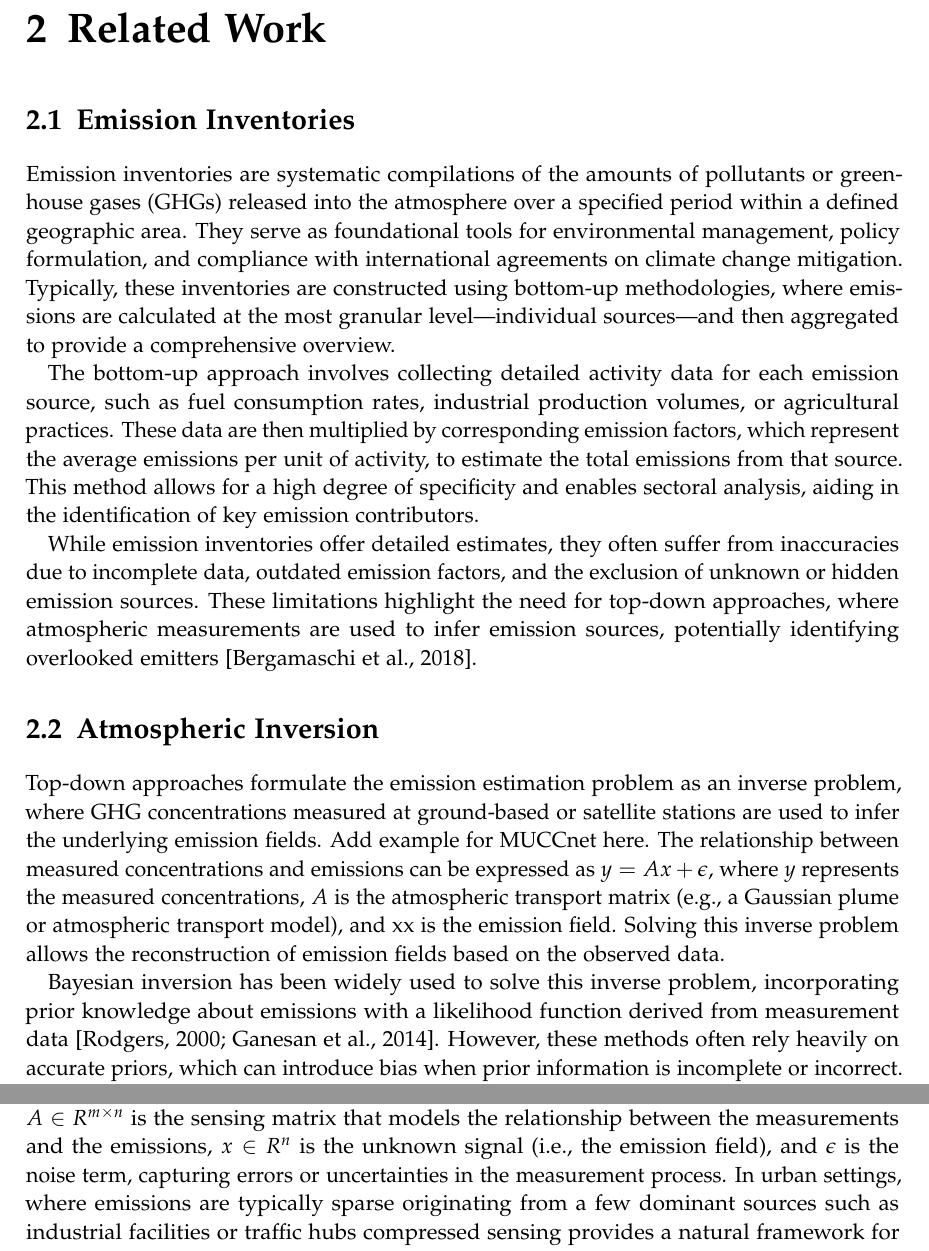
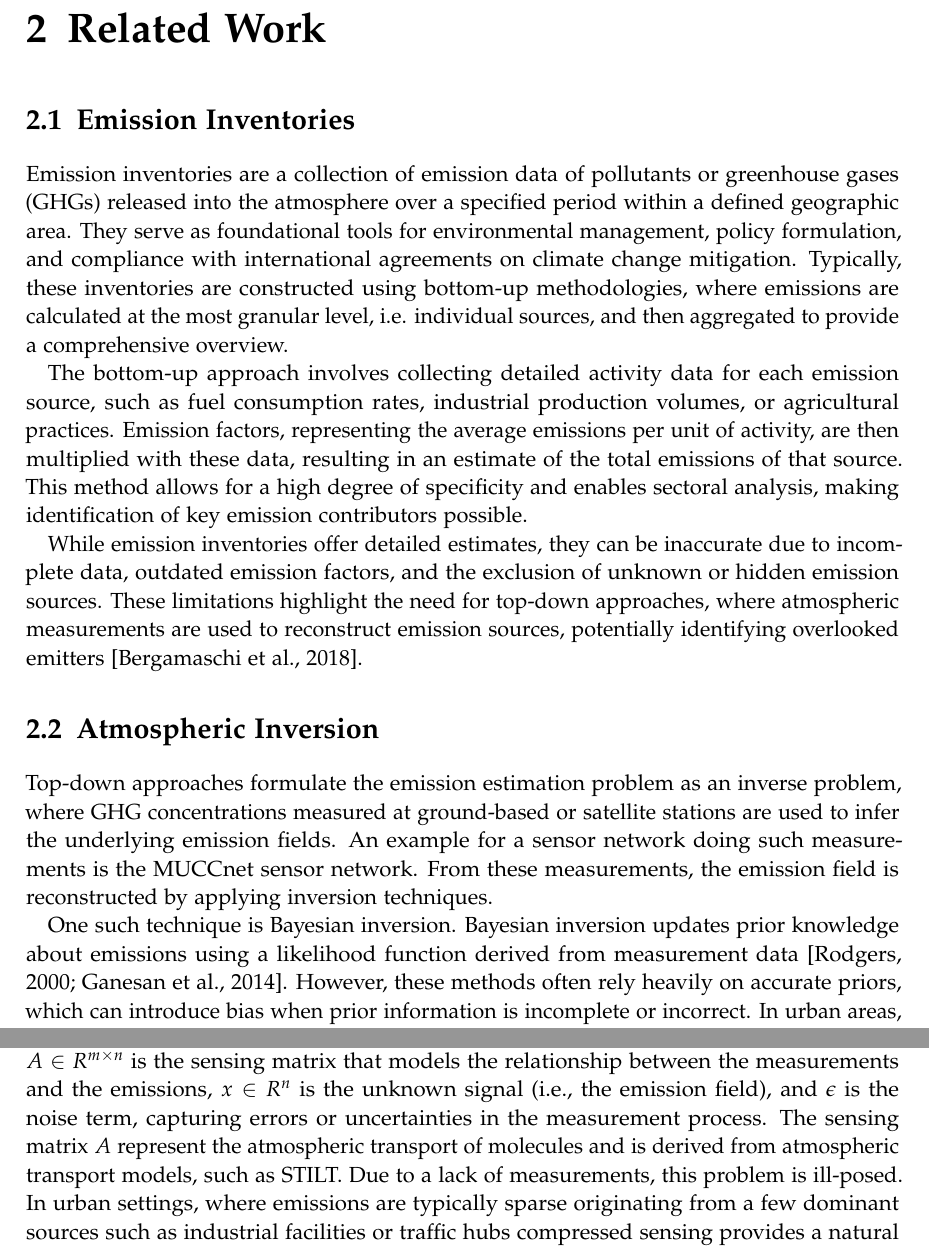
Before and after one commit to must1d/masters-thesis, a LaTeX thesis (main.tex, which reads chapters/02_related_work.tex): two parts of pages 10 and 11 of 39, joined at a grey line, cut so that both start at the same text. Compiled offline with pdfLaTeX.

Commit message:
Improves Related Works Part significantly

```diff
--- a/chapters/02_related_work.tex
+++ b/chapters/02_related_work.tex
@@ -4,16 +4,16 @@
 \chapter{Related Work}\label{chapter:related_work}
 
 \section{Emission Inventories}
-Emission inventories are systematic compilations of the amounts of pollutants or greenhouse gases (GHGs) released into the atmosphere over a specified period within a defined geographic area.
+Emission inventories are a collection of emission data of pollutants or greenhouse gases (GHGs) released into the atmosphere over a specified period within a defined geographic area.
 They serve as foundational tools for environmental management, policy formulation, and compliance with international agreements on climate change mitigation.
-Typically, these inventories are constructed using bottom-up methodologies, where emissions are calculated at the most granular level—individual sources—and then aggregated to provide a comprehensive overview.
+Typically, these inventories are constructed using bottom-up methodologies, where emissions are calculated at the most granular level, i.e. individual sources, and then aggregated to provide a comprehensive overview.
 
 The bottom-up approach involves collecting detailed activity data for each emission source, such as fuel consumption rates, industrial production volumes, or agricultural practices.
-These data are then multiplied by corresponding emission factors, which represent the average emissions per unit of activity, to estimate the total emissions from that source.
-This method allows for a high degree of specificity and enables sectoral analysis, aiding in the identification of key emission contributors.
+Emission factors, representing the average emissions per unit of activity, are then multiplied with these data, resulting in an estimate of the total emissions of that source.
+This method allows for a high degree of specificity and enables sectoral analysis, making identification of key emission contributors possible.
 
-While emission inventories offer detailed estimates, they often suffer from inaccuracies due to incomplete data, outdated emission factors, and the exclusion of unknown or hidden emission sources.
-These limitations highlight the need for top-down approaches, where atmospheric measurements are used to infer emission sources, potentially identifying overlooked emitters [Bergamaschi et al., 2018].
+While emission inventories offer detailed estimates, they can be inaccurate due to incomplete data, outdated emission factors, and the exclusion of unknown or hidden emission sources.
+These limitations highlight the need for top-down approaches, where atmospheric measurements are used to reconstruct emission sources, potentially identifying overlooked emitters [Bergamaschi et al., 2018].
 
 % Emission inventories are essential tools for monitoring anthropogenic GHG emissions.
 % They provide spatially and temporally resolved estimates of emissions based on activity data (e.g., fuel consumption, industrial processes) and emission factors.
@@ -54,11 +54,11 @@ These limitations highlight the need for top-down approaches, where atmospheric
 
 \section{Atmospheric Inversion}
 Top-down approaches formulate the emission estimation problem as an inverse problem, where GHG concentrations measured at ground-based or satellite stations are used to infer the underlying emission fields.
-Add example for MUCCnet here.
-The relationship between measured concentrations and emissions can be expressed as $y= A x + \epsilon$, where $y$ represents the measured concentrations, $A$ is the atmospheric transport matrix (e.g., a Gaussian plume or atmospheric transport model), and xx is the emission field.
-Solving this inverse problem allows the reconstruction of emission fields based on the observed data.
+An example for a sensor network doing such measurements is the MUCCnet sensor network.
+From these measurements, the emission field is reconstructed by applying inversion techniques.
 
-Bayesian inversion has been widely used to solve this inverse problem, incorporating prior knowledge about emissions with a likelihood function derived from measurement data [Rodgers, 2000; Ganesan et al., 2014].
+One such technique is Bayesian inversion.
+Bayesian inversion updates prior knowledge about emissions using a likelihood function derived from measurement data [Rodgers, 2000; Ganesan et al., 2014].
 However, these methods often rely heavily on accurate priors, which can introduce bias when prior information is incomplete or incorrect.
 In urban areas, where emissions can vary greatly in space and time, such methods may struggle to provide accurate results without prior assumptions.
 
@@ -87,6 +87,8 @@ The standard compressed sensing formulation in the context of urban GHG emission
     y = A x + \epsilon
 \end{equation}
 where $y \in R$ represents the vector of measurements (e.g., atmospheric GHG concentrations), $A \in R^{m \times n}$ is the sensing matrix that models the relationship between the measurements and the emissions, $x \in R^n$ is the unknown signal (i.e., the emission field), and $\epsilon$ is the noise term, capturing errors or uncertainties in the measurement process.
+The sensing matrix $A$ represent the atmospheric transport of molecules and is derived from atmospheric transport models, such as STILT.
+Due to a lack of measurements, this problem is ill-posed.
 In urban settings, where emissions are typically sparse originating from a few dominant sources such as industrial facilities or traffic hubs compressed sensing provides a natural framework for recovering the emission field from a limited set of observations.
 
 There are many sparse reconstruction algorithms.
```
Also changed, not shown: chapters/02_related_work.tex (22 more changed lines).
